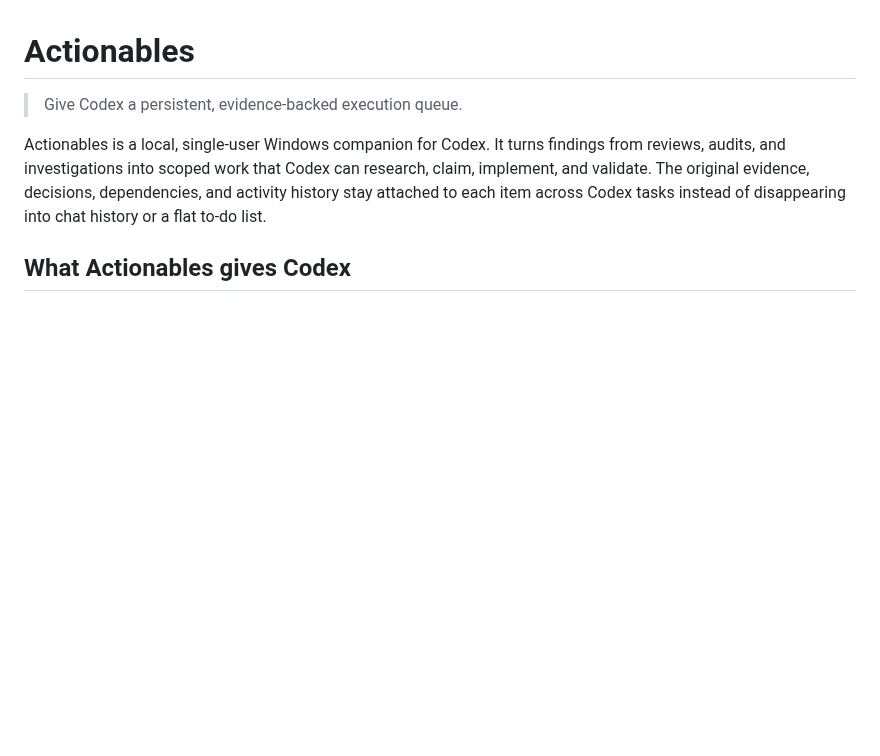
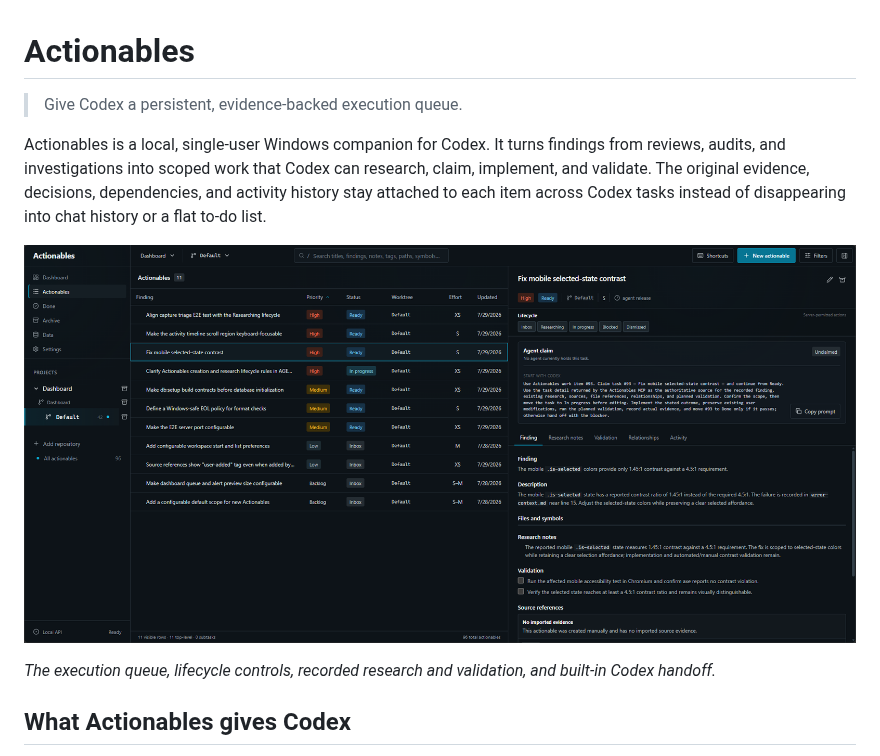
Before and after one commit to AScriver/Actionables, a Markdown page: README.md, the part around the change. Rendered like a GitHub page; pictures changed too: docs/images/actionables-codex-workflow.png (added); blank space fills up the shorter version.

Commit message:
docs(readme): add Actionables preview

```diff
--- a/README.md
+++ b/README.md
@@ -7,6 +7,11 @@ findings from reviews, audits, and investigations into scoped work that Codex
 can research, claim, implement, and validate. The original evidence, decisions,
 dependencies, and activity history stay attached to each item across Codex
 tasks instead of disappearing into chat history or a flat to-do list.
+
+![Actionables showing a selected Ready task and a wide Start with Codex handoff panel](docs/images/actionables-codex-workflow.png)
+
+_The execution queue, lifecycle controls, recorded research and validation, and
+built-in Codex handoff._
 
 ## What Actionables gives Codex
 
```
